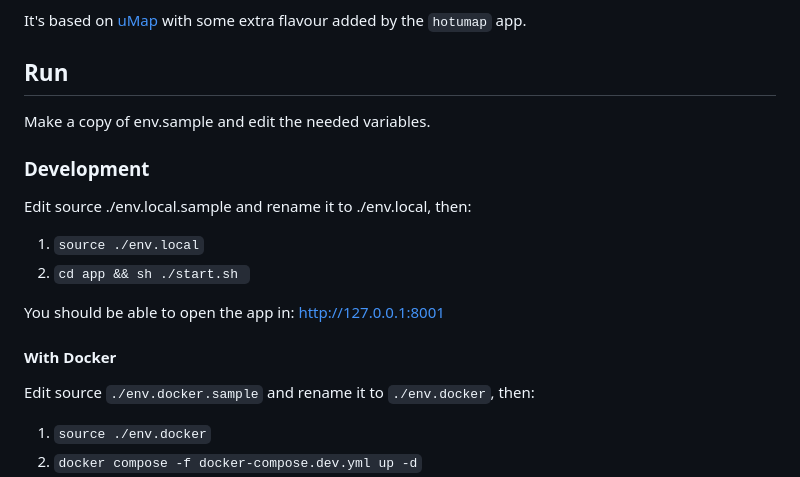
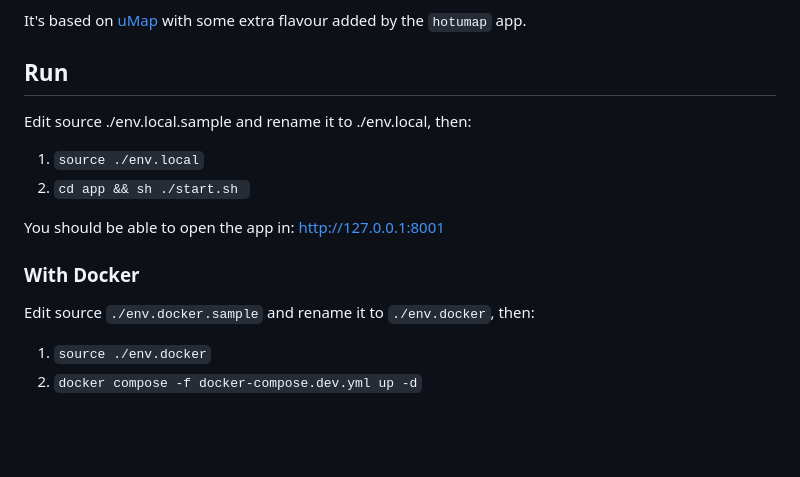
Before and after one commit to hotosm/umap, a Markdown page: README.md, the part around the change. Drawn GitHub-style; blank space fills up the shorter version.

```diff
--- a/README.md
+++ b/README.md
@@ -10,10 +10,6 @@ with some extra flavour added by the `hotumap` app.
 
 ## Run
 
-Make a copy of env.sample and edit the needed variables.
-
-### Development
-
 Edit source ./env.local.sample and rename it to ./env.local, then:
 
 1. `source ./env.local`
@@ -22,7 +18,7 @@ Edit source ./env.local.sample and rename it to ./env.local, then:
 You should be able to open the app in:
 http://127.0.0.1:8001
 
-#### With Docker
+### With Docker
 
 Edit source `./env.docker.sample` and rename it to `./env.docker`, then:
 
```
